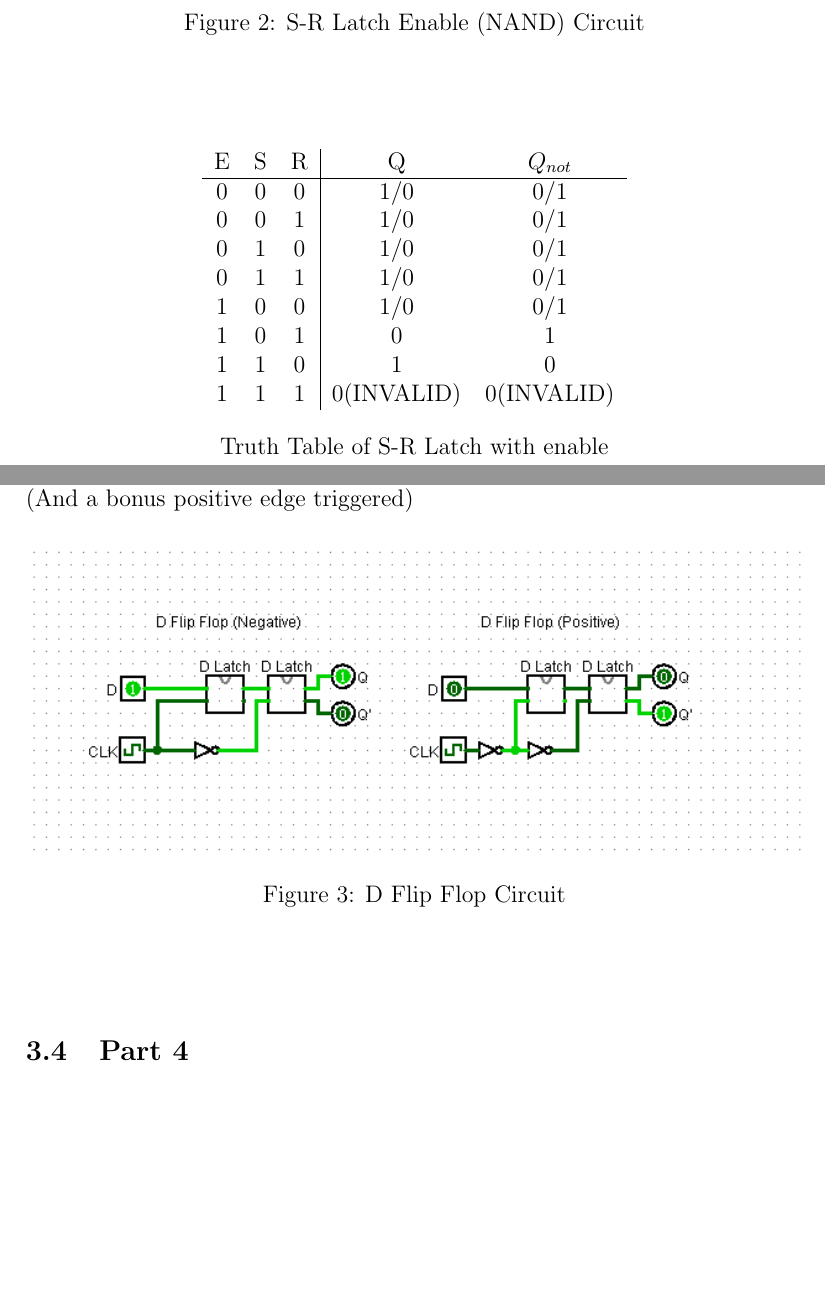
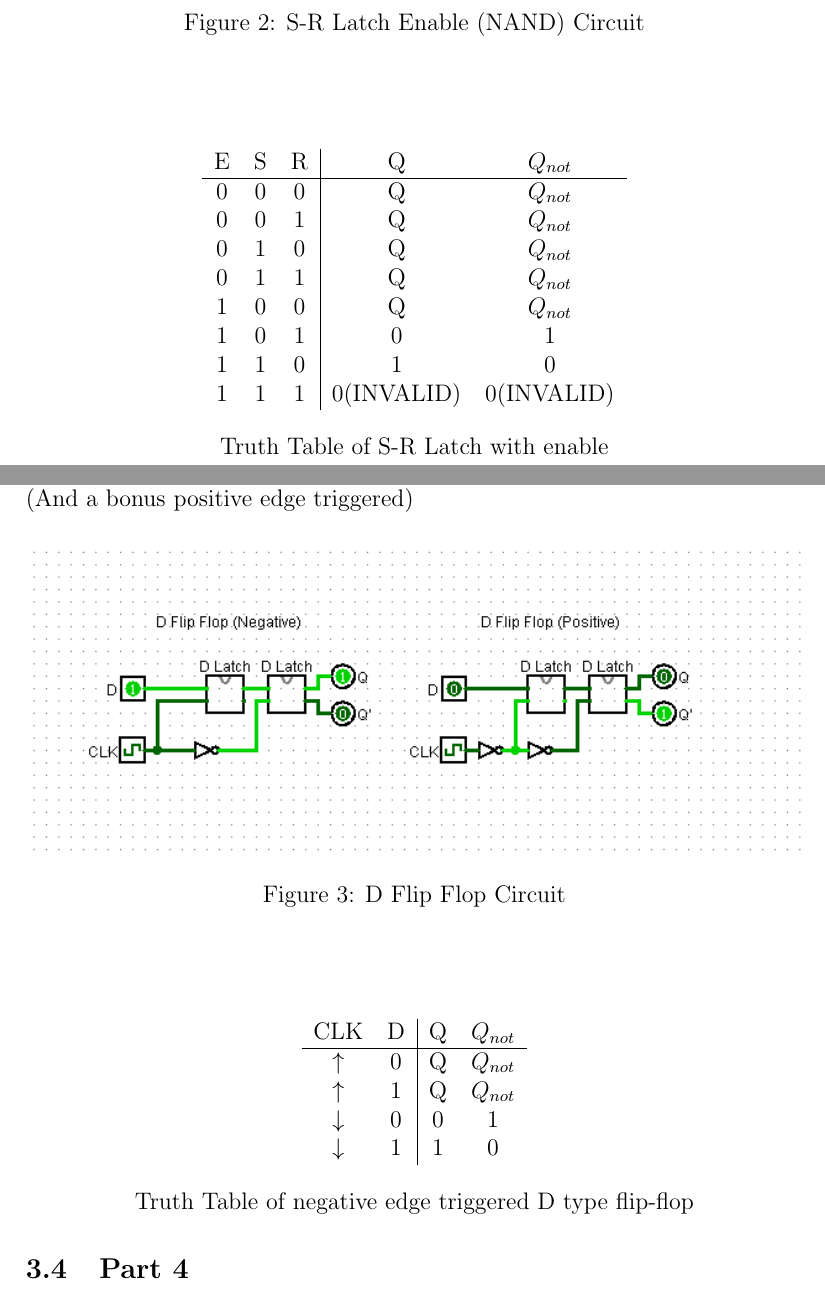
Before and after one commit to necrocultist/Logic-Circuits-Laboratory, a LaTeX document (Experiment 4/Latex/main.tex): two parts of pages 5 and 6 of 12, joined at a grey line, cut so that both start at the same text, the shorter picture padded with empty space. Compiled offline with pdfLaTeX.

Commit message:
udpate main.tex

```diff
--- a/Experiment 4/Latex/main.tex
+++ b/Experiment 4/Latex/main.tex
@@ -108,11 +108,11 @@ Tools used on this experiment:
             \begin{tabular}{c c c | c c}
                 E & S & R & Q & $Q_{not}$ \\
                 \hline
-                0 & 0 & 0 & 1/0 & 0/1 \\
-                0 & 0 & 1 & 1/0 & 0/1 \\
-                0 & 1 & 0 & 1/0 & 0/1 \\
-                0 & 1 & 1 & 1/0 & 0/1 \\
-                1 & 0 & 0 & 1/0 & 0/1 \\
+                0 & 0 & 0 & Q & $Q_{not}$ \\
+                0 & 0 & 1 & Q & $Q_{not}$ \\
+                0 & 1 & 0 & Q & $Q_{not}$ \\
+                0 & 1 & 1 & Q & $Q_{not}$ \\
+                1 & 0 & 0 & Q & $Q_{not}$ \\
                 1 & 0 & 1 & 0 & 1 \\
                 1 & 1 & 0 & 1 & 0  \\
                 1 & 1 & 1 & 0(INVALID) & 0(INVALID) \\
@@ -124,6 +124,18 @@ Tools used on this experiment:
     \subsection{Part 3}
         A negative edge triggered D type flip-flop is implemented using D latches. (And a bonus positive edge triggered)
         \circuit{D Flip Flop}
+
+        \begin{center}
+            \begin{tabular}{c c | c c}
+                CLK & D & Q & $Q_{not}$ \\
+                \hline
+                $\uparrow$ & 0 & Q & $Q_{not}$ \\
+                $\uparrow$ & 1 & Q & $Q_{not}$ \\
+                $\downarrow$ & 0 & 0 & 1 \\
+                $\downarrow$ & 1 & 1 & 0 \\
+            \end{tabular}
+        \end{center}
+        {\centering Truth Table of negative edge triggered D type flip-flop\\}
 
     \subsection{Part 4}
         In this section, a pulse generator is implemented using a shift register. After the circuit is built, various outputs are generated.
```
Also changed, not shown: Experiment 4/Latex/main.tex (4 more changed lines).
